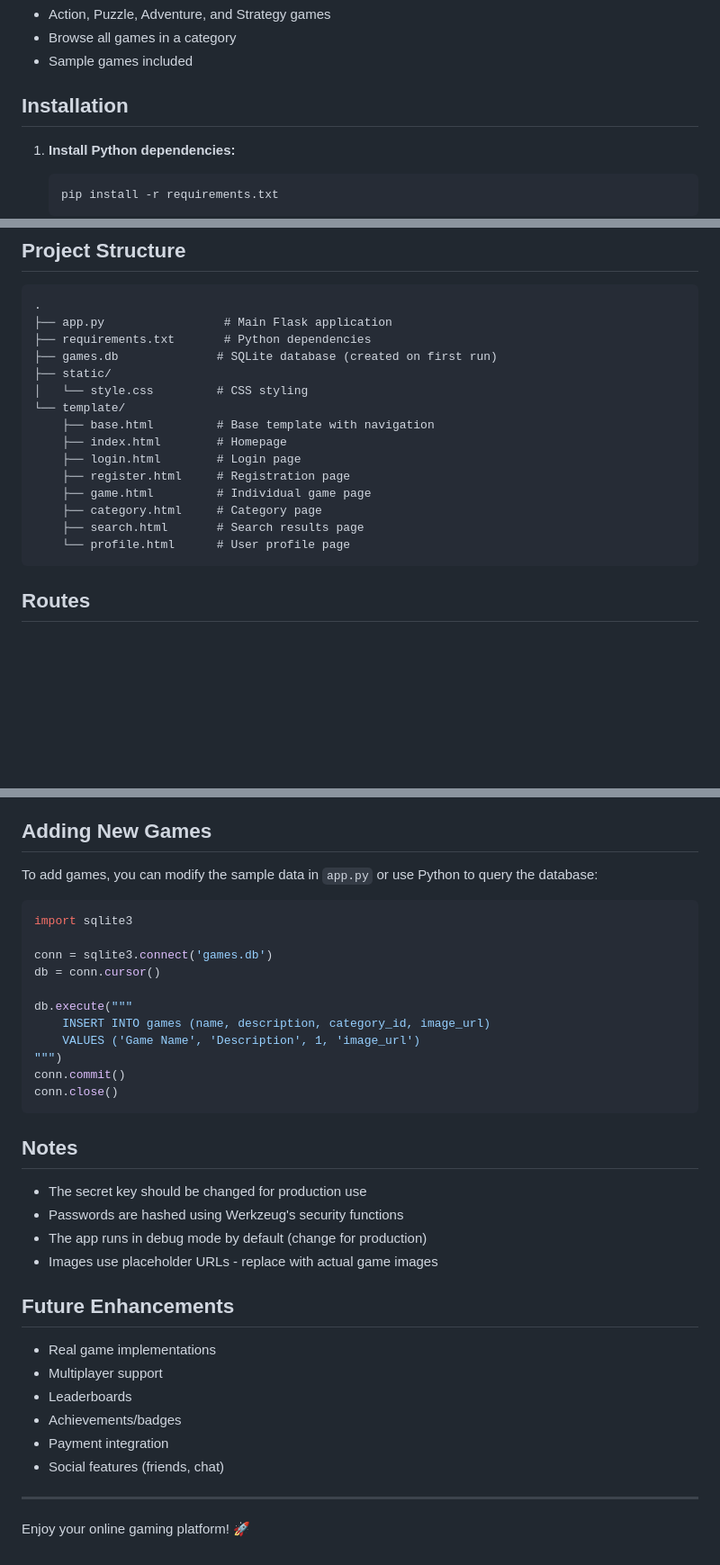
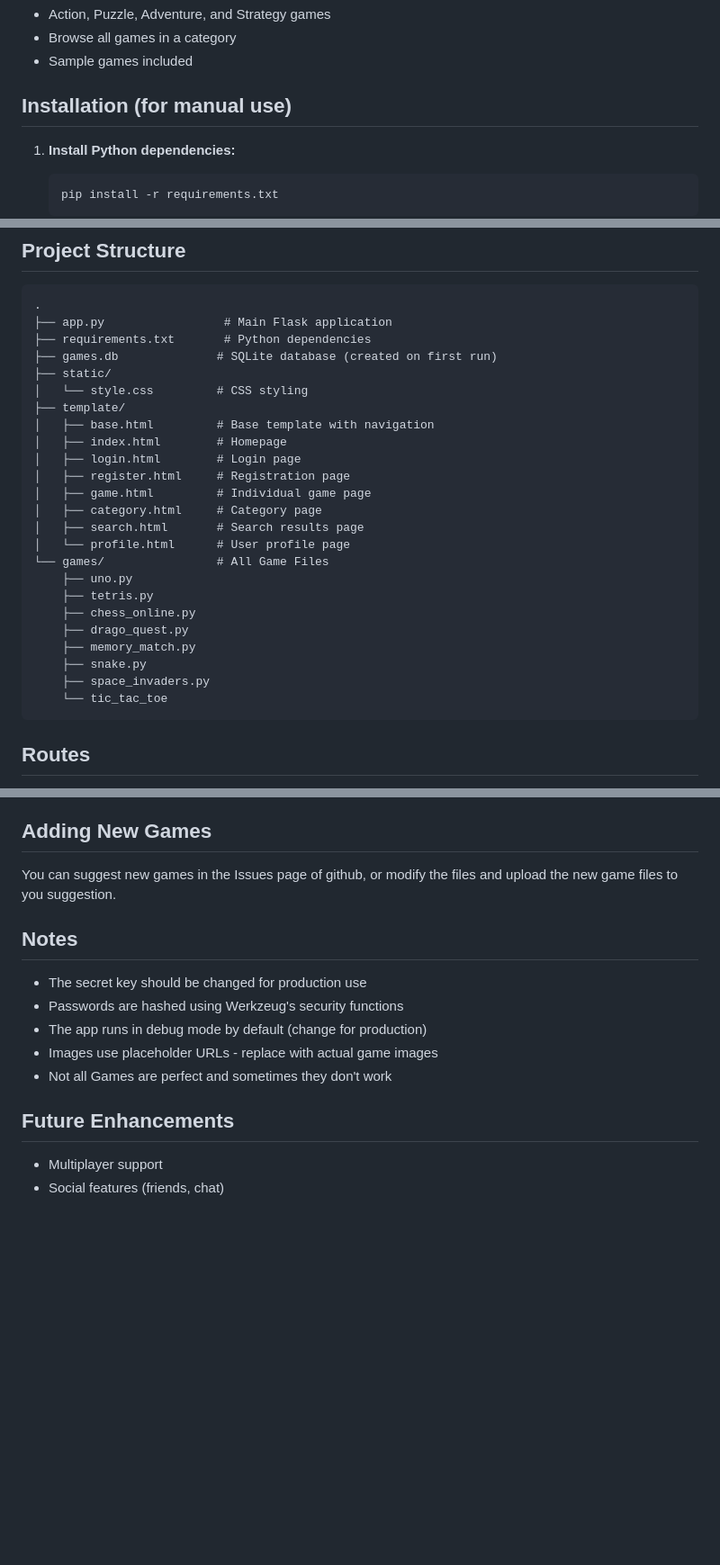
Before and after one commit to itsmagmaplayz-hub/GameHub, a Markdown page: README.md, 3 parts joined by grey strips. Shown at 90% size. GitHub-like rendering; blank space fills up the shorter version.

````diff
--- a/README.md
+++ b/README.md
@@ -20,7 +20,7 @@ A full-featured Python Flask website for playing games online with user authenti
 - Browse all games in a category
 - Sample games included
 
-## Installation
+## Installation (for manual use)
 
 1. **Install Python dependencies:**
    ```bash
@@ -44,15 +44,24 @@ A full-featured Python Flask website for playing games online with user authenti
 ├── games.db              # SQLite database (created on first run)
 ├── static/
 │   └── style.css         # CSS styling
-└── template/
-    ├── base.html         # Base template with navigation
-    ├── index.html        # Homepage
-    ├── login.html        # Login page
-    ├── register.html     # Registration page
-    ├── game.html         # Individual game page
-    ├── category.html     # Category page
-    ├── search.html       # Search results page
-    └── profile.html      # User profile page
+├── template/
+│   ├── base.html         # Base template with navigation
+│   ├── index.html        # Homepage
+│   ├── login.html        # Login page
+│   ├── register.html     # Registration page
+│   ├── game.html         # Individual game page
+│   ├── category.html     # Category page
+│   ├── search.html       # Search results page
+│   └── profile.html      # User profile page
+└── games/                # All Game Files
+    ├── uno.py
+    ├── tetris.py
+    ├── chess_online.py
+    ├── drago_quest.py
+    ├── memory_match.py
+    ├── snake.py
+    ├── space_invaders.py
+    └── tic_tac_toe
 ```
 
 ## Routes
@@ -84,21 +93,7 @@ The database is automatically created on first run with sample data.
 
 ## Adding New Games
 
-To add games, you can modify the sample data in `app.py` or use Python to query the database:
-
-```python
-import sqlite3
-
-conn = sqlite3.connect('games.db')
-db = conn.cursor()
-
-db.execute("""
-    INSERT INTO games (name, description, category_id, image_url)
-    VALUES ('Game Name', 'Description', 1, 'image_url')
-""")
-conn.commit()
-conn.close()
-```
+You can suggest new games in the Issues page of github, or modify the files and upload the new game files to you suggestion.
 
 ## Notes
 
@@ -106,16 +101,9 @@ conn.close()
 - Passwords are hashed using Werkzeug's security functions
 - The app runs in debug mode by default (change for production)
 - Images use placeholder URLs - replace with actual game images
+- Not all Games are perfect and sometimes they don't work
 
 ## Future Enhancements
 
-- Real game implementations
 - Multiplayer support
-- Leaderboards
-- Achievements/badges
-- Payment integration
 - Social features (friends, chat)
-
----
-
-Enjoy your online gaming platform! 🚀
````
